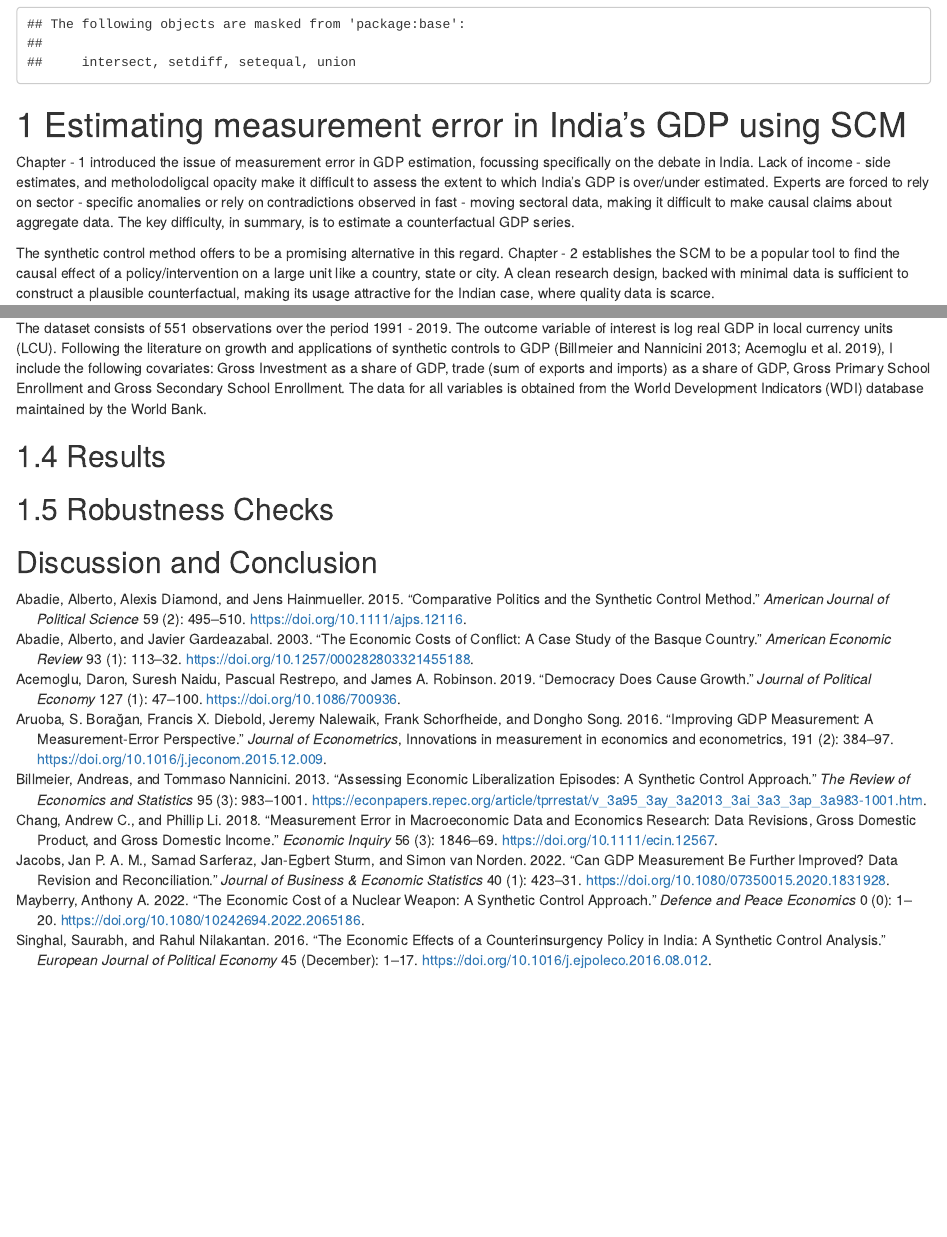
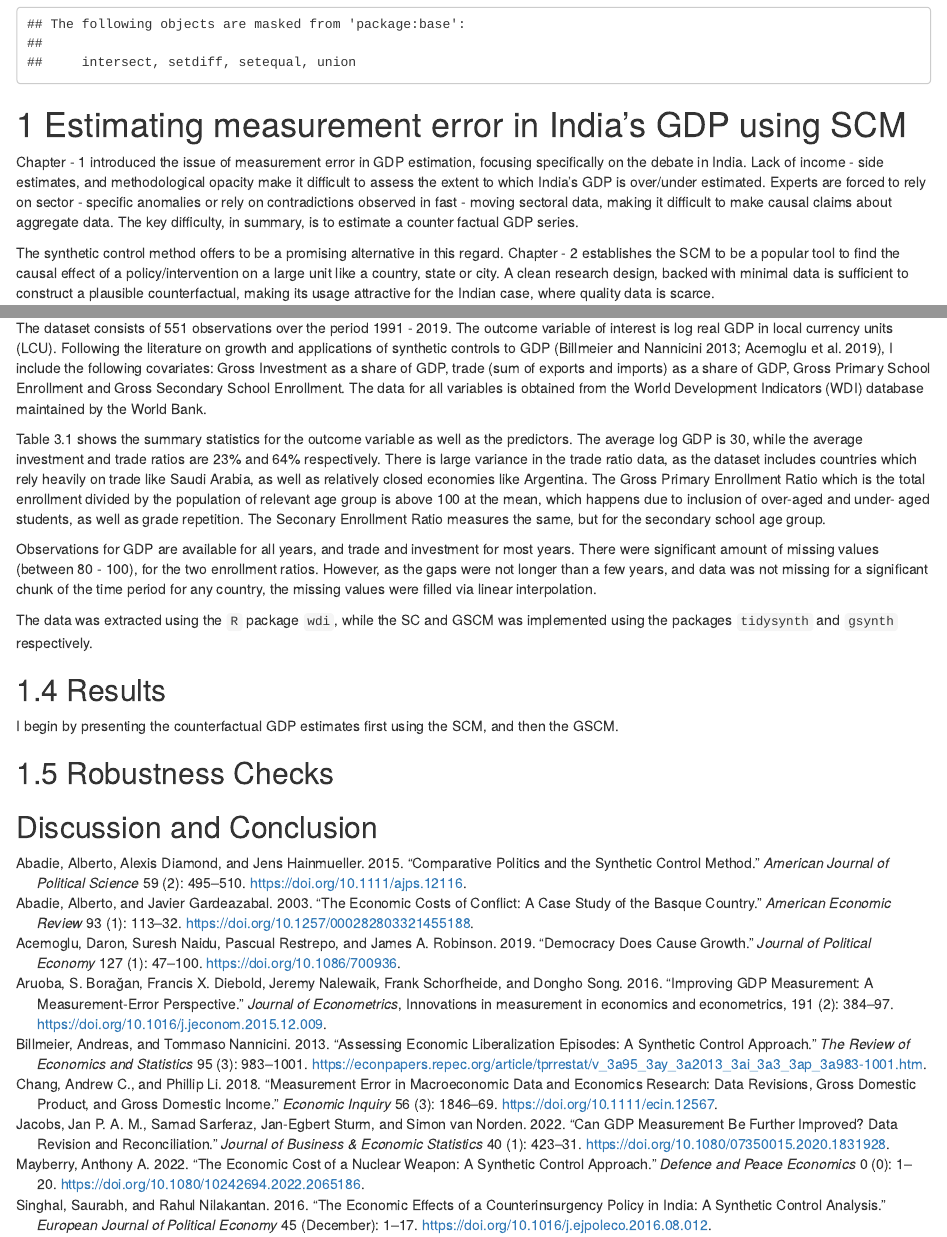
Before and after one commit to advaitmoharir/masterthesis, an R Markdown document (thesis/03-chap03.rmd): the page in a window 1100 px wide, from 150 px down, and a second part further down, joined at a grey line. Rendered offline with R 4.5, knitr and Pandoc, with nearby package versions; drawn as R Markdown's standard HTML page in place of the format the file asks for.

Commit message:
Ch -3 till results section done.

```diff
--- a/thesis/03-chap03.rmd
+++ b/thesis/03-chap03.rmd
@@ -8,7 +8,7 @@ library(tidyselect)
 
 # Estimating measurement error in India's GDP using SCM
 
-Chapter - 1 introduced the issue of measurement error in GDP estimation, focussing specifically on the debate in India. Lack of income - side estimates, and metholodoligcal opacity make it difficult to assess the extent to which India's GDP is over/under estimated. Experts are forced to rely on sector - specific anomalies or rely on contradictions observed in fast - moving sectoral data, making it difficult to make causal claims about aggregate data. The key difficulty, in summary, is to estimate a counterfactual GDP series.
+Chapter - 1 introduced the issue of measurement error in GDP estimation, focusing specifically on the debate in India. Lack of income - side estimates, and methodological opacity make it difficult to assess the extent to which India's GDP is over/under estimated. Experts are forced to rely on sector - specific anomalies or rely on contradictions observed in fast - moving sectoral data, making it difficult to make causal claims about aggregate data. The key difficulty, in summary, is to estimate a counter factual GDP series.
 \linebreak
 
 The synthetic control method offers to be a promising alternative in this regard. Chapter - 2 establishes the SCM to be a popular tool to find the causal effect of a policy/intervention on a large unit like a country, state or city. A clean research design, backed with minimal data is sufficient to construct a plausible counterfactual, making its usage attractive for the Indian case, where quality data is scarce.
@@ -61,7 +61,21 @@ Secondry Enrollment & 551 & 83.0 & 17.0 & 30.0 & 121.0 \\
 \end{tabular}
 \end{table}
 
+Table 3.1 shows the summary statistics for the outcome variable as well as the predictors. The average log GDP is 30, while the average investment and trade ratios are 23% and 64% respectively. There is large variance in the trade ratio data, as the dataset includes countries which rely heavily on trade like Saudi Arabia, as well as relatively closed economies like Argentina. The Gross Primary Enrollment Ratio which is the total enrollment divided by the population of relevant age group is above 100 at the mean, which happens due to inclusion of over-aged and under- aged students, as well as grade repetition. The Seconary Enrollment Ratio measures the same, but for the secondary school age group.
+\linebreak
+
+
+Observations for GDP are available for all years, and trade and investment for most years. There were significant amount of missing values (between 80 - 100), for the two enrollment ratios. However, as the gaps were not longer than a few years, and data was not missing for a significant chunk of the time period for any country, the missing values were filled via linear interpolation.
+\linebreak
+
+The data was extracted using the `R` package `wdi`, while the SC and GSCM was implemented using the packages `tidysynth` and `gsynth` respectively.
+
 ## Results
+
+I begin by presenting the counterfactual GDP estimates first using the SCM, and then the GSCM.
+\linebreak
+
+
 
 ## Robustness Checks
 
```
Also changed, not shown: 8 other files.
